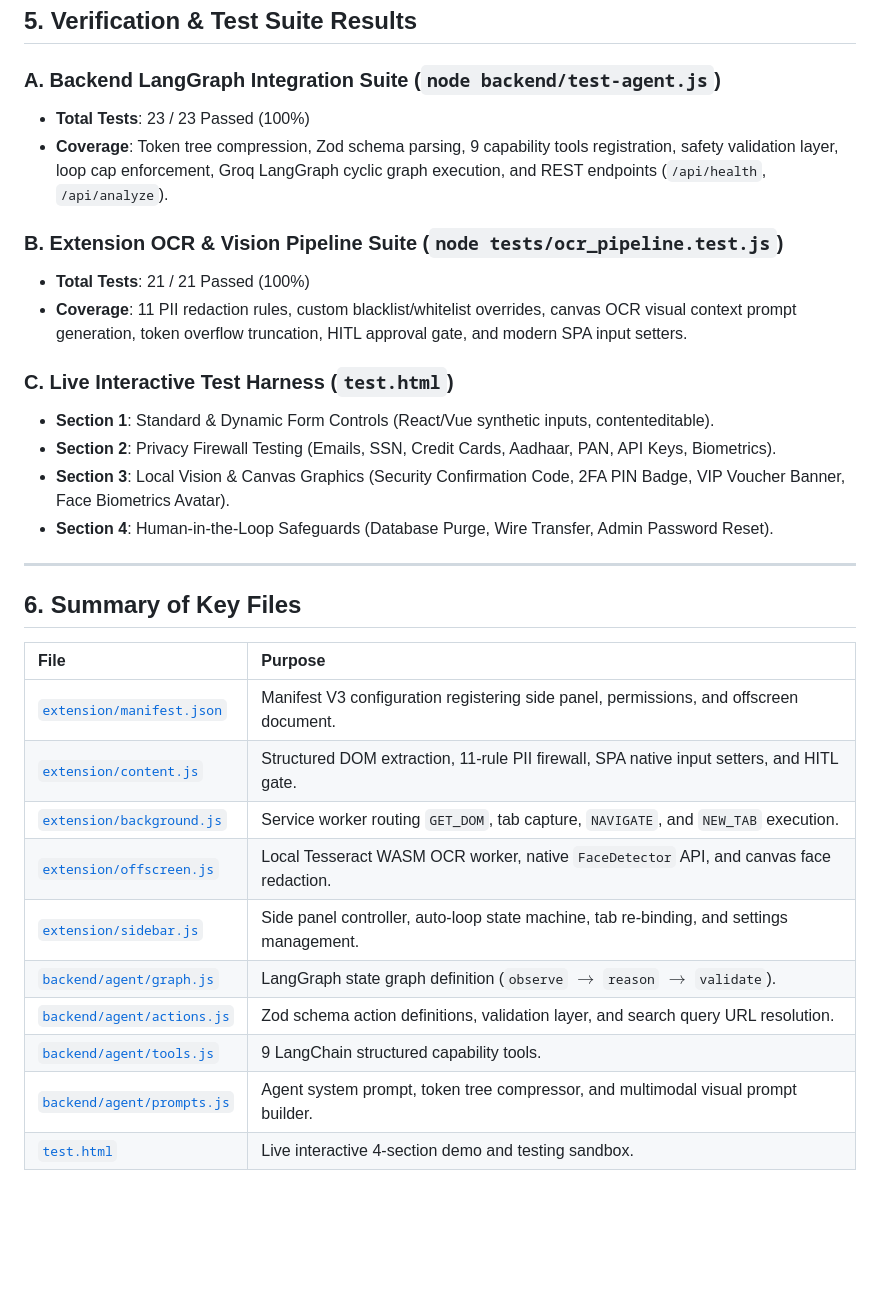
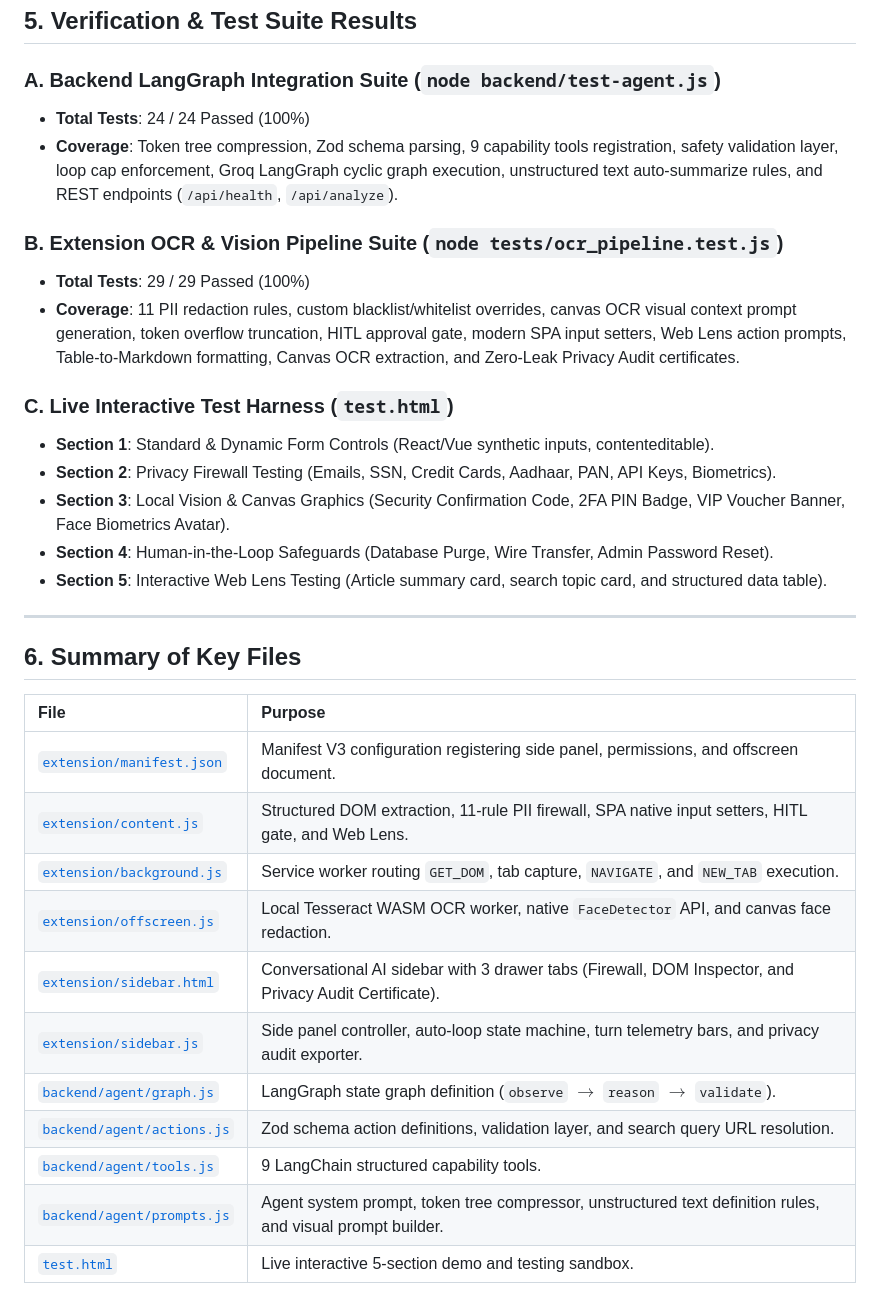
Before and after one commit to RohanCodesDev/DrishtiAI, a Markdown page: documentation.md, the part around one of its changes. Drawn GitHub-style; blank space fills up the shorter version.

```diff
--- a/documentation.md
+++ b/documentation.md
@@ -228,18 +251,19 @@ type DrishtiAction =
 ## 5. Verification & Test Suite Results
 
 ### A. Backend LangGraph Integration Suite (`node backend/test-agent.js`)
-* **Total Tests**: 23 / 23 Passed (100%)
-* **Coverage**: Token tree compression, Zod schema parsing, 9 capability tools registration, safety validation layer, loop cap enforcement, Groq LangGraph cyclic graph execution, and REST endpoints (`/api/health`, `/api/analyze`).
+* **Total Tests**: 24 / 24 Passed (100%)
+* **Coverage**: Token tree compression, Zod schema parsing, 9 capability tools registration, safety validation layer, loop cap enforcement, Groq LangGraph cyclic graph execution, unstructured text auto-summarize rules, and REST endpoints (`/api/health`, `/api/analyze`).
 
 ### B. Extension OCR & Vision Pipeline Suite (`node tests/ocr_pipeline.test.js`)
-* **Total Tests**: 21 / 21 Passed (100%)
-* **Coverage**: 11 PII redaction rules, custom blacklist/whitelist overrides, canvas OCR visual context prompt generation, token overflow truncation, HITL approval gate, and modern SPA input setters.
+* **Total Tests**: 29 / 29 Passed (100%)
+* **Coverage**: 11 PII redaction rules, custom blacklist/whitelist overrides, canvas OCR visual context prompt generation, token overflow truncation, HITL approval gate, modern SPA input setters, Web Lens action prompts, Table-to-Markdown formatting, Canvas OCR extraction, and Zero-Leak Privacy Audit certificates.
 
 ### C. Live Interactive Test Harness (`test.html`)
 * **Section 1**: Standard & Dynamic Form Controls (React/Vue synthetic inputs, contenteditable).
 * **Section 2**: Privacy Firewall Testing (Emails, SSN, Credit Cards, Aadhaar, PAN, API Keys, Biometrics).
 * **Section 3**: Local Vision & Canvas Graphics (Security Confirmation Code, 2FA PIN Badge, VIP Voucher Banner, Face Biometrics Avatar).
 * **Section 4**: Human-in-the-Loop Safeguards (Database Purge, Wire Transfer, Admin Password Reset).
+* **Section 5**: Interactive Web Lens Testing (Article summary card, search topic card, and structured data table).
 
 ---
 
@@ -248,12 +272,13 @@ type DrishtiAction =
 | File | Purpose |
 | :--- | :--- |
 | [`extension/manifest.json`](file:///c:/Users/LENOVO/Desktop/ps-171/extension/manifest.json) | Manifest V3 configuration registering side panel, permissions, and offscreen document. |
-| [`extension/content.js`](file:///c:/Users/LENOVO/Desktop/ps-171/extension/content.js) | Structured DOM extraction, 11-rule PII firewall, SPA native input setters, and HITL gate. |
+| [`extension/content.js`](file:///c:/Users/LENOVO/Desktop/ps-171/extension/content.js) | Structured DOM extraction, 11-rule PII firewall, SPA native input setters, HITL gate, and Web Lens. |
 | [`extension/background.js`](file:///c:/Users/LENOVO/Desktop/ps-171/extension/background.js) | Service worker routing `GET_DOM`, tab capture, `NAVIGATE`, and `NEW_TAB` execution. |
 | [`extension/offscreen.js`](file:///c:/Users/LENOVO/Desktop/ps-171/extension/offscreen.js) | Local Tesseract WASM OCR worker, native `FaceDetector` API, and canvas face redaction. |
-| [`extension/sidebar.js`](file:///c:/Users/LENOVO/Desktop/ps-171/extension/sidebar.js) | Side panel controller, auto-loop state machine, tab re-binding, and settings management. |
+| [`extension/sidebar.html`](file:///c:/Users/LENOVO/Desktop/ps-171/extension/sidebar.html) | Conversational AI sidebar with 3 drawer tabs (Firewall, DOM Inspector, and Privacy Audit Certificate). |
+| [`extension/sidebar.js`](file:///c:/Users/LENOVO/Desktop/ps-171/extension/sidebar.js) | Side panel controller, auto-loop state machine, turn telemetry bars, and privacy audit exporter. |
 | [`backend/agent/graph.js`](file:///c:/Users/LENOVO/Desktop/ps-171/backend/agent/graph.js) | LangGraph state graph definition (`observe` $\to$ `reason` $\to$ `validate`). |
 | [`backend/agent/actions.js`](file:///c:/Users/LENOVO/Desktop/ps-171/backend/agent/actions.js) | Zod schema action definitions, validation layer, and search query URL resolution. |
 | [`backend/agent/tools.js`](file:///c:/Users/LENOVO/Desktop/ps-171/backend/agent/tools.js) | 9 LangChain structured capability tools. |
-| [`backend/agent/prompts.js`](file:///c:/Users/LENOVO/Desktop/ps-171/backend/agent/prompts.js) | Agent system prompt, token tree compressor, and multimodal visual prompt builder. |
-| [`test.html`](file:///c:/Users/LENOVO/Desktop/ps-171/test.html) | Live interactive 4-section demo and testing sandbox. |
+| [`backend/agent/prompts.js`](file:///c:/Users/LENOVO/Desktop/ps-171/backend/agent/prompts.js) | Agent system prompt, token tree compressor, unstructured text definition rules, and visual prompt builder. |
+| [`test.html`](file:///c:/Users/LENOVO/Desktop/ps-171/test.html) | Live interactive 5-section demo and testing sandbox. |
```
Also changed, not shown: other parts of documentation.md (+37 -14 lines), readme.md (+18 -14 lines).
